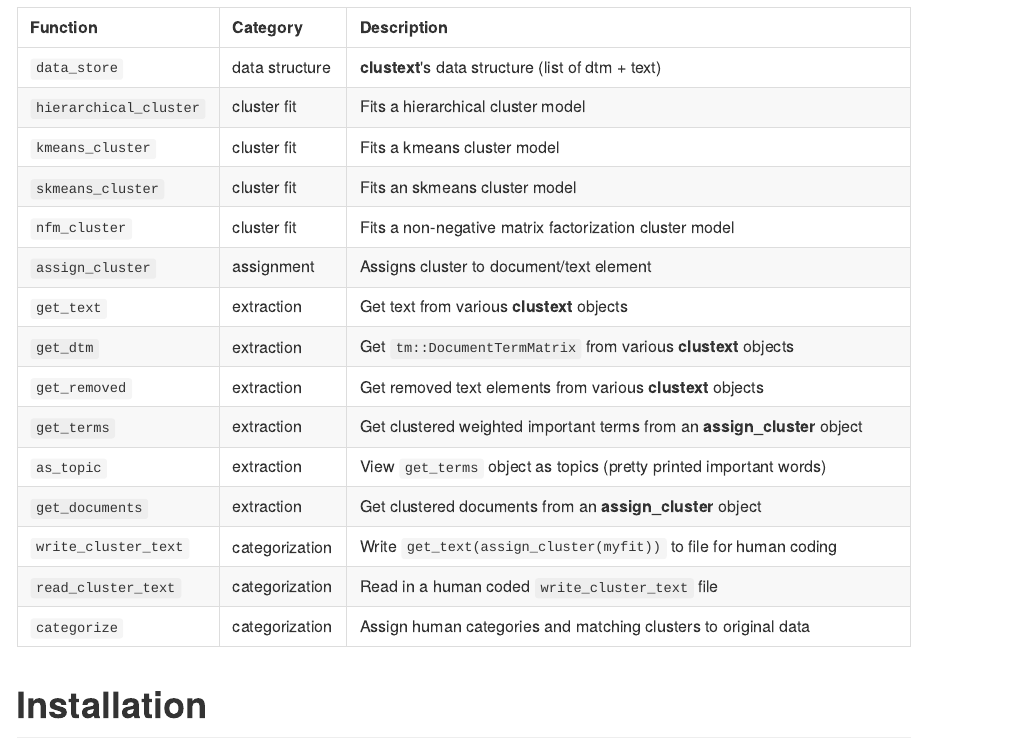
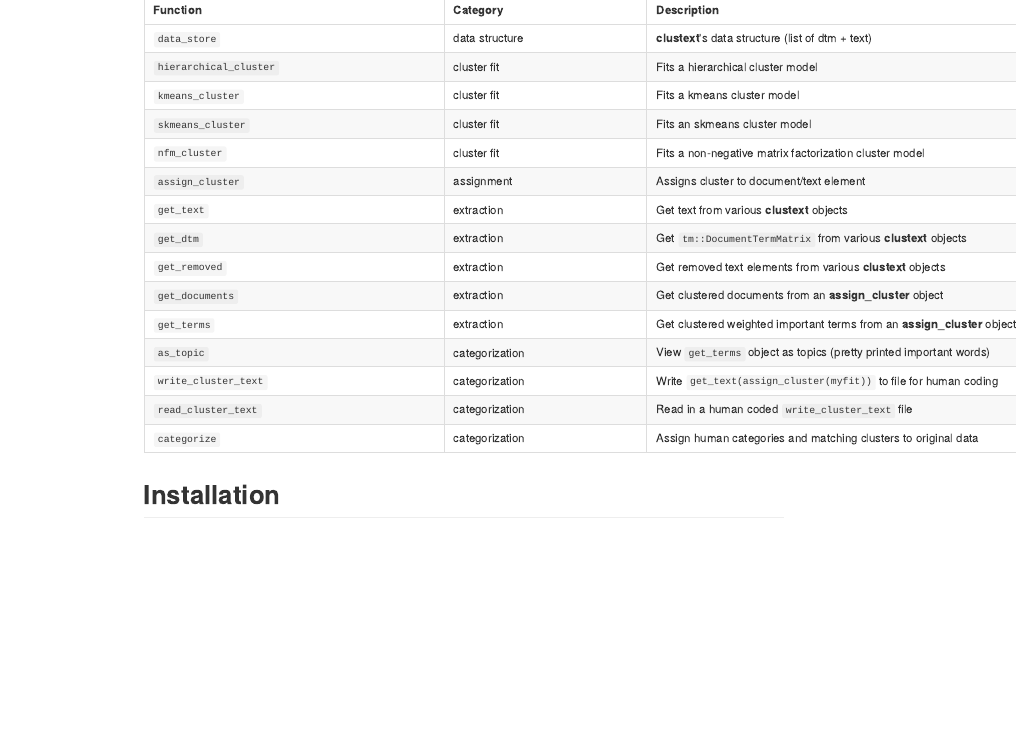
Before and after one commit to trinker/clustext, an R Markdown document (README.Rmd): the page in a window 1100 px wide, from 1270 px down before the commit and from 920 px down after it, so that both start at the same text. The pictures show the output file README.md that the author committed with the source, drawn offline in the style of GitHub; badge pictures from the web are left out.

Commit message:
Rearranged readme

```diff
--- a/README.Rmd
+++ b/README.Rmd
@@ -55,9 +55,9 @@ The main functions, task category, & descriptions are summarized in the table be
 | `get_text`             | extraction     | Get text from various **clustext** objects                             |
 | `get_dtm`              | extraction     | Get `tm::DocumentTermMatrix` from various **clustext** objects         |
 | `get_removed`          | extraction     | Get removed text elements from various **clustext** objects            |
+| `get_documents`        | extraction     | Get clustered documents from an **assign_cluster** object               |
 | `get_terms`            | extraction     | Get clustered weighted important terms from an **assign_cluster** object|
-| `as_topic`             | extraction     | View `get_terms` object as topics (pretty printed important words)      |
-| `get_documents`        | extraction     | Get clustered documents from an **assign_cluster** object               |
+| `as_topic`             | categorization | View `get_terms` object as topics (pretty printed important words)      |
 | `write_cluster_text`   | categorization | Write `get_text(assign_cluster(myfit))` to file for human coding        |
 | `read_cluster_text`    | categorization | Read in a human coded `write_cluster_text` file                         |
 | `categorize`           | categorization | Assign human categories and matching clusters to original data          |
```
Also changed, not shown: README.md.
